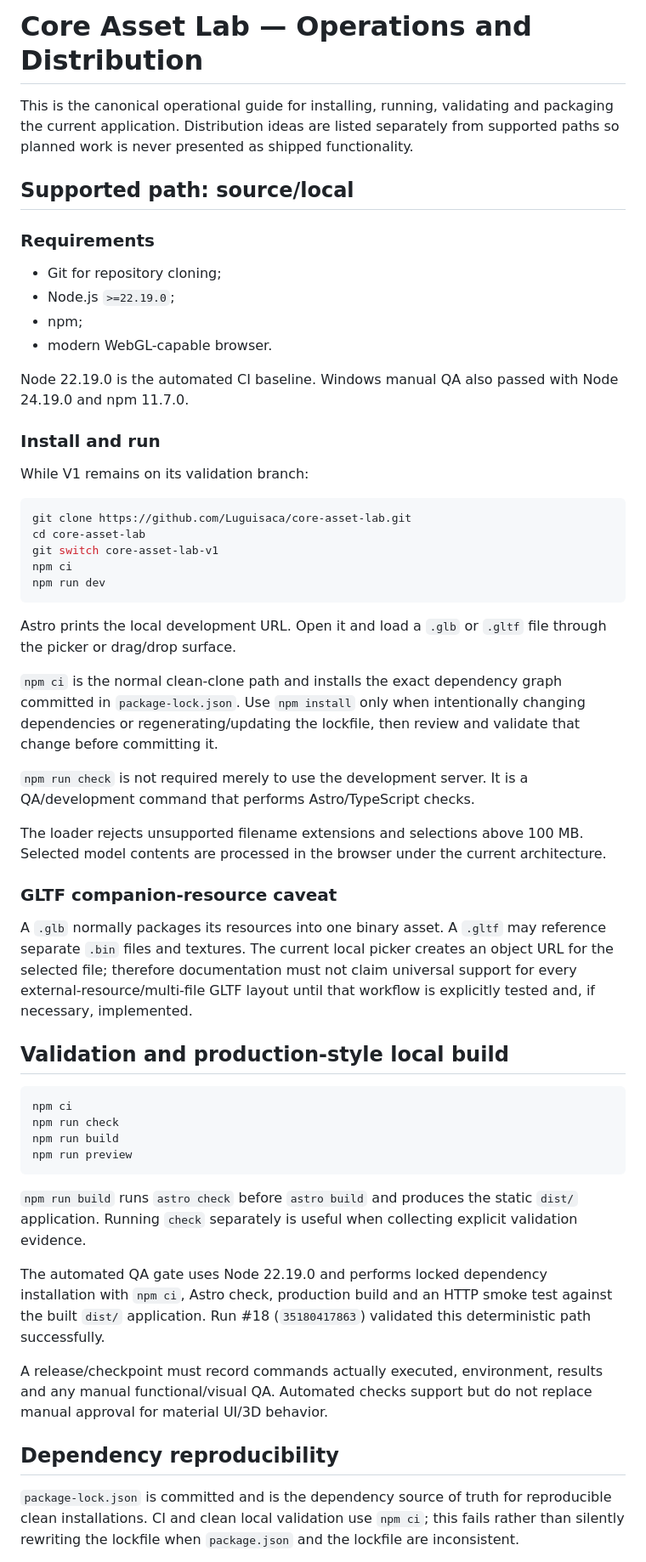
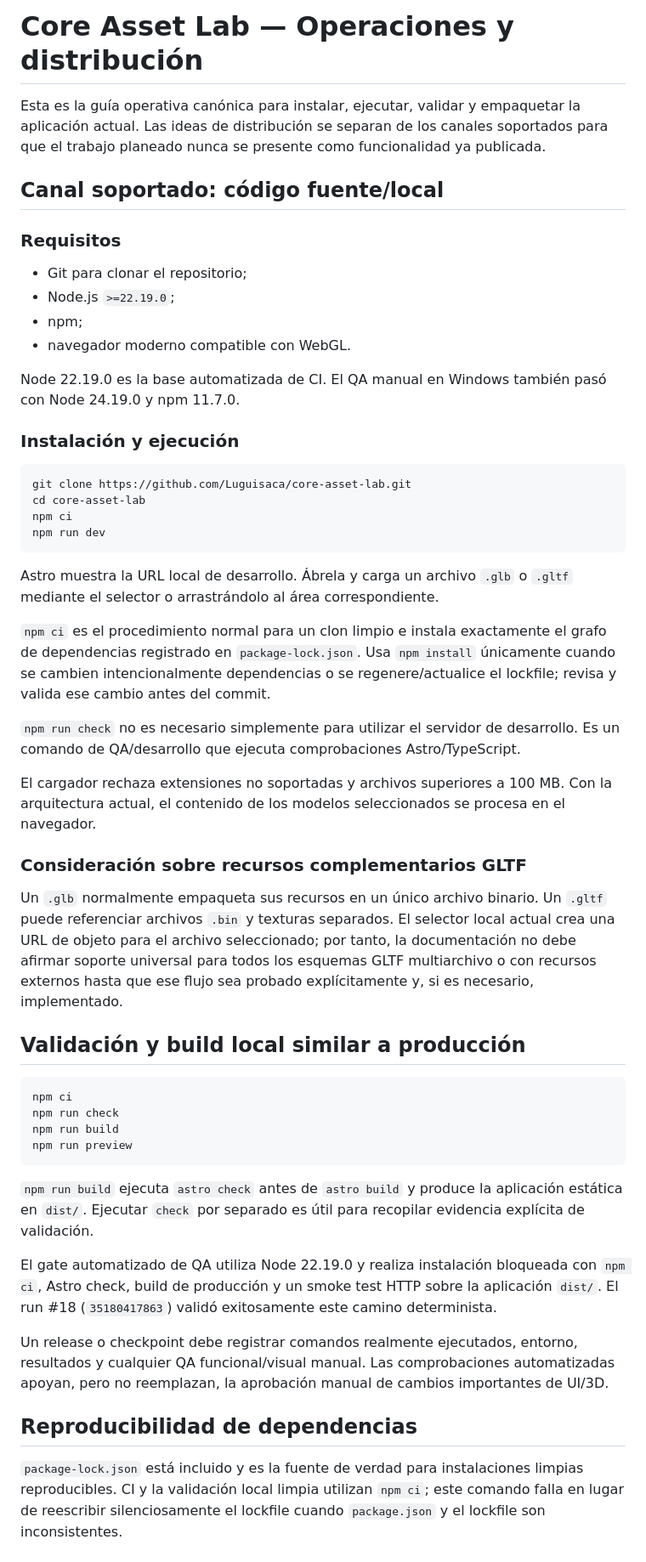
Before and after one commit to Luguisaca/core-asset-lab, a Markdown page: docs/operations/README.md, the part around one of its changes. Shown at 85% size. Drawn GitHub-style.

````diff
--- a/docs/operations/README.md
+++ b/docs/operations/README.md
@@ -1,43 +1,40 @@
-# Core Asset Lab — Operations and Distribution
+# Core Asset Lab — Operaciones y distribución
 
-This is the canonical operational guide for installing, running, validating and packaging the current application. Distribution ideas are listed separately from supported paths so planned work is never presented as shipped functionality.
+Esta es la guía operativa canónica para instalar, ejecutar, validar y empaquetar la aplicación actual. Las ideas de distribución se separan de los canales soportados para que el trabajo planeado nunca se presente como funcionalidad ya publicada.
 
-## Supported path: source/local
+## Canal soportado: código fuente/local
 
-### Requirements
+### Requisitos
 
-- Git for repository cloning;
+- Git para clonar el repositorio;
 - Node.js `>=22.19.0`;
 - npm;
-- modern WebGL-capable browser.
+- navegador moderno compatible con WebGL.
 
-Node 22.19.0 is the automated CI baseline. Windows manual QA also passed with Node 24.19.0 and npm 11.7.0.
+Node 22.19.0 es la base automatizada de CI. El QA manual en Windows también pasó con Node 24.19.0 y npm 11.7.0.
 
-### Install and run
-
-While V1 remains on its validation branch:
+### Instalación y ejecución
 
 ```bash
 git clone https://github.com/Luguisaca/core-asset-lab.git
 cd core-asset-lab
-git switch core-asset-lab-v1
 npm ci
 npm run dev
 ```
 
-Astro prints the local development URL. Open it and load a `.glb` or `.gltf` file through the picker or drag/drop surface.
+Astro muestra la URL local de desarrollo. Ábrela y carga un archivo `.glb` o `.gltf` mediante el selector o arrastrándolo al área correspondiente.
 
-`npm ci` is the normal clean-clone path and installs the exact dependency graph committed in `package-lock.json`. Use `npm install` only when intentionally changing dependencies or regenerating/updating the lockfile, then review and validate that change before committing it.
+`npm ci` es el procedimiento normal para un clon limpio e instala exactamente el grafo de dependencias registrado en `package-lock.json`. Usa `npm install` únicamente cuando se cambien intencionalmente dependencias o se regenere/actualice el lockfile; revisa y valida ese cambio antes del commit.
 
-`npm run check` is not required merely to use the development server. It is a QA/development command that performs Astro/TypeScript checks.
+`npm run check` no es necesario simplemente para utilizar el servidor de desarrollo. Es un comando de QA/desarrollo que ejecuta comprobaciones Astro/TypeScript.
 
-The loader rejects unsupported filename extensions and selections above 100 MB. Selected model contents are processed in the browser under the current architecture.
+El cargador rechaza extensiones no soportadas y archivos superiores a 100 MB. Con la arquitectura actual, el contenido de los modelos seleccionados se procesa en el navegador.
 
-### GLTF companion-resource caveat
+### Consideración sobre recursos complementarios GLTF
 
-A `.glb` normally packages its resources into one binary asset. A `.gltf` may reference separate `.bin` files and textures. The current local picker creates an object URL for the selected file; therefore documentation must not claim universal support for every external-resource/multi-file GLTF layout until that workflow is explicitly tested and, if necessary, implemented.
+Un `.glb` normalmente empaqueta sus recursos en un único archivo binario. Un `.gltf` puede referenciar archivos `.bin` y texturas separados. El selector local actual crea una URL de objeto para el archivo seleccionado; por tanto, la documentación no debe afirmar soporte universal para todos los esquemas GLTF multiarchivo o con recursos externos hasta que ese flujo sea probado explícitamente y, si es necesario, implementado.
 
-## Validation and production-style local build
+## Validación y build local similar a producción
 
 ```bash
 npm ci
@@ -46,13 +43,13 @@ npm run build
 npm run preview
 ```
 
-`npm run build` runs `astro check` before `astro build` and produces the static `dist/` application. Running `check` separately is useful when collecting explicit validation evidence.
+`npm run build` ejecuta `astro check` antes de `astro build` y produce la aplicación estática en `dist/`. Ejecutar `check` por separado es útil para recopilar evidencia explícita de validación.
 
-The automated QA gate uses Node 22.19.0 and performs locked dependency installation with `npm ci`, Astro check, production build and an HTTP smoke test against the built `dist/` application. Run #18 (`35180417863`) validated this deterministic path successfully.
+El gate automatizado de QA utiliza Node 22.19.0 y realiza instalación bloqueada con `npm ci`, Astro check, build de producción y un smoke test HTTP sobre la aplicación `dist/`. El run #18 (`35180417863`) validó exitosamente este camino determinista.
 
-A release/checkpoint must record commands actually executed, environment, results and any manual functional/visual QA. Automated checks support but do not replace manual approval for material UI/3D behavior.
+Un release o checkpoint debe registrar comandos realmente ejecutados, entorno, resultados y cualquier QA funcional/visual manual. Las comprobaciones automatizadas apoyan, pero no reemplazan, la aprobación manual de cambios importantes de UI/3D.
 
-## Dependency reproducibility
+## Reproducibilidad de dependencias
 
-`package-lock.json` is committed and is the dependency source of truth for reproducible clean installations. CI and clean local validation use `npm ci`; this fails rather than silently rewriting the lockfile when `package.json` and the lockfile are inconsistent.
+`package-lock.json` está incluido y es la fuente de verdad para instalaciones limpias reproducibles. CI y la validación local limpia utilizan `npm ci`; este comando falla en lugar de reescribir silenciosamente el lockfile cuando `package.json` y el lockfile son inconsistentes.
 
````
Also changed, not shown: other parts of docs/operations/README.md (+30 -30 lines).
